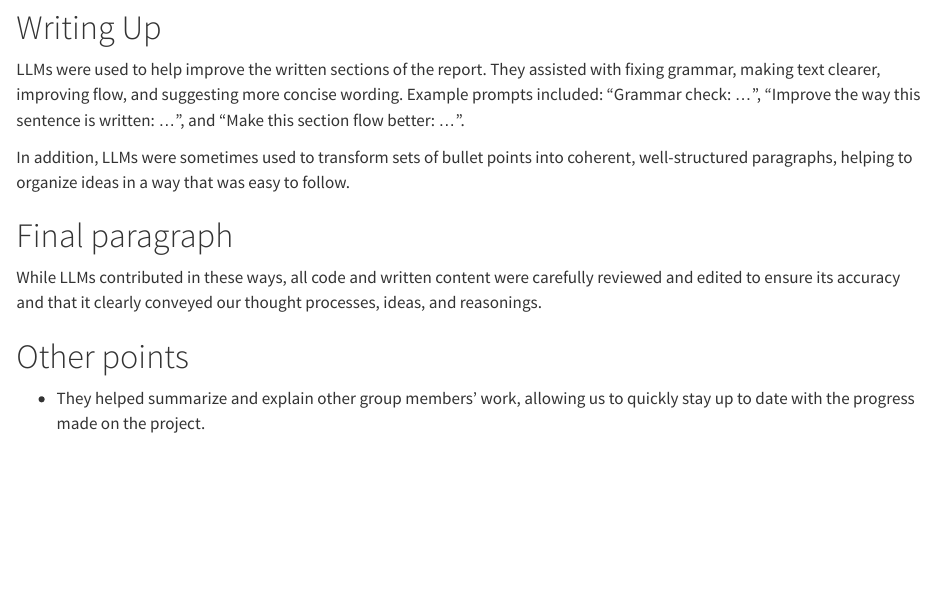
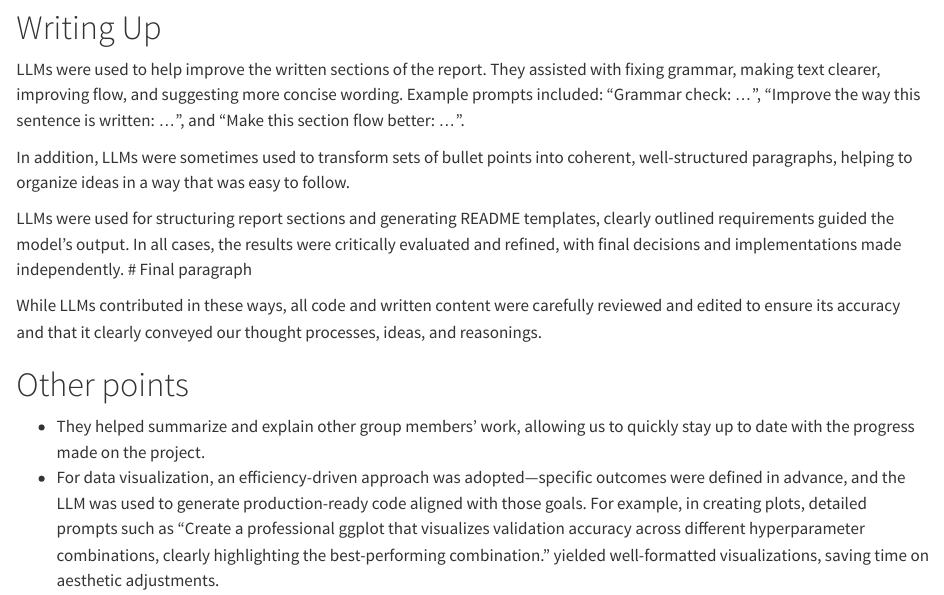
Before and after one commit to saadz97/DS4I_ASSIGNMENT_1, a Quarto document (AI Tool Usage Statement.qmd): the page in a window 1100 px wide, from 860 px down. Rendered offline with R 4.5, knitr and Pandoc in place of Quarto, with nearby package versions.

Commit message:
Update AI Tool Usage Statement.qmd

```diff
--- a/AI Tool Usage Statement.qmd
+++ b/AI Tool Usage Statement.qmd
@@ -35,6 +35,7 @@ LLMs were used to help improve the written sections of the report. They assisted
 
 In addition, LLMs were sometimes used to transform sets of bullet points into coherent, well-structured paragraphs, helping to organize ideas in a way that was easy to follow.
 
+LLMs were used for structuring report sections and generating README templates, clearly outlined requirements guided the model's output. In all cases, the results were critically evaluated and refined, with final decisions and implementations made independently.
 # Final paragraph
 
 While LLMs contributed in these ways, all code and written content were carefully reviewed and edited to ensure its accuracy and that it clearly conveyed our thought processes, ideas, and reasonings.
@@ -42,3 +43,4 @@ While LLMs contributed in these ways, all code and written content were carefull
 # Other points
 
 -   They helped summarize and explain other group members’ work, allowing us to quickly stay up to date with the progress made on the project.
+-   For data visualization, an efficiency-driven approach was adopted—specific outcomes were defined in advance, and the LLM was used to generate production-ready code aligned with those goals. For example, in creating plots, detailed prompts such as "Create a professional ggplot that visualizes validation accuracy across different hyperparameter combinations, clearly highlighting the best-performing combination." yielded well-formatted visualizations, saving time on aesthetic adjustments.
```
